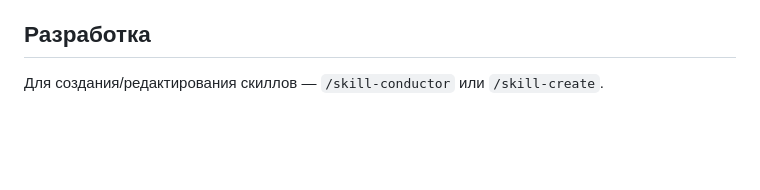
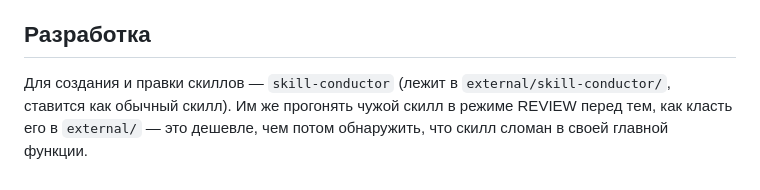
Before and after one commit to GuruDevvv/my-claude-skills, a Markdown page: CLAUDE.md, the part around the change. Drawn GitHub-style; blank space fills up the shorter version.

Commit message:
CLAUDE.md: убрать совет про личную команду
В разделе «Разработка» стояло «используй /skill-conductor или
/skill-create». Вторая — личная команда, её нет ни в репозитории, ни у
постороннего человека: совет, который никто кроме автора не выполнит.

Заменено на путь к skill-conductor внутри репозитория плюс подсказка
гонять им REVIEW перед добавлением чужого скилла в external/.

```diff
--- a/CLAUDE.md
+++ b/CLAUDE.md
@@ -50,4 +50,6 @@
 Перед пушем — прогон на секреты.
 
 ## Разработка
-Для создания/редактирования скиллов — `/skill-conductor` или `/skill-create`.
+Для создания и правки скиллов — `skill-conductor` (лежит в `external/skill-conductor/`, ставится как
+обычный скилл). Им же прогонять чужой скилл в режиме REVIEW перед тем, как класть его в `external/` —
+это дешевле, чем потом обнаружить, что скилл сломан в своей главной функции.
```
